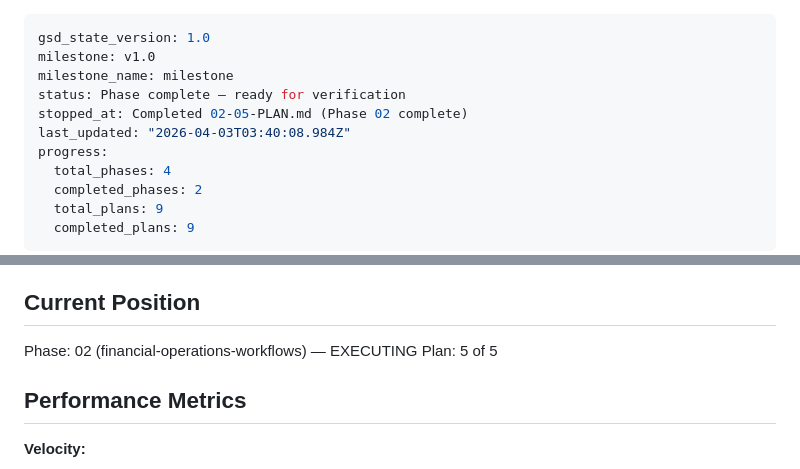
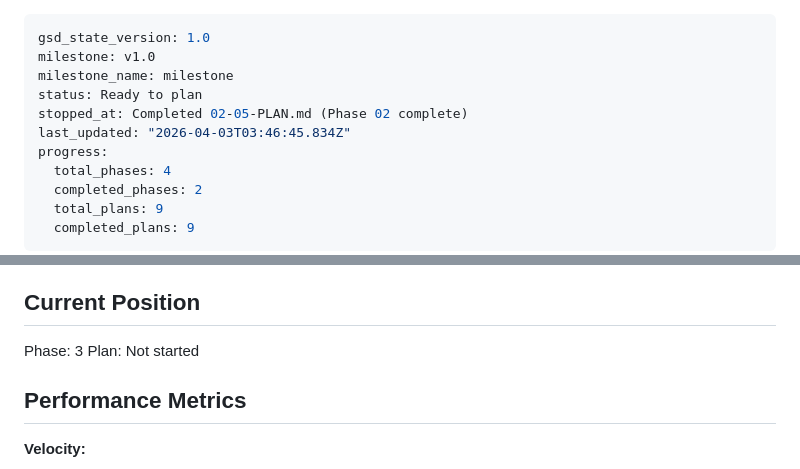
Before and after one commit to StuntmanDaver/UNIT, a Markdown page: .planning/STATE.md, 2 parts joined by grey strips. GitHub-like rendering.

Commit message:
docs(phase-02): complete phase execution

```diff
--- a/.planning/STATE.md
+++ b/.planning/STATE.md
@@ -2,9 +2,9 @@
 gsd_state_version: 1.0
 milestone: v1.0
 milestone_name: milestone
-status: Phase complete — ready for verification
+status: Ready to plan
 stopped_at: Completed 02-05-PLAN.md (Phase 02 complete)
-last_updated: "2026-04-03T03:40:08.984Z"
+last_updated: "2026-04-03T03:46:45.834Z"
 progress:
   total_phases: 4
   completed_phases: 2
@@ -23,8 +23,8 @@ See: .planning/PROJECT.md (updated 2026-03-25)
 
 ## Current Position
 
-Phase: 02 (financial-operations-workflows) — EXECUTING
-Plan: 5 of 5
+Phase: 3
+Plan: Not started
 
 ## Performance Metrics
 
```
Also changed, not shown: 1 other file.
